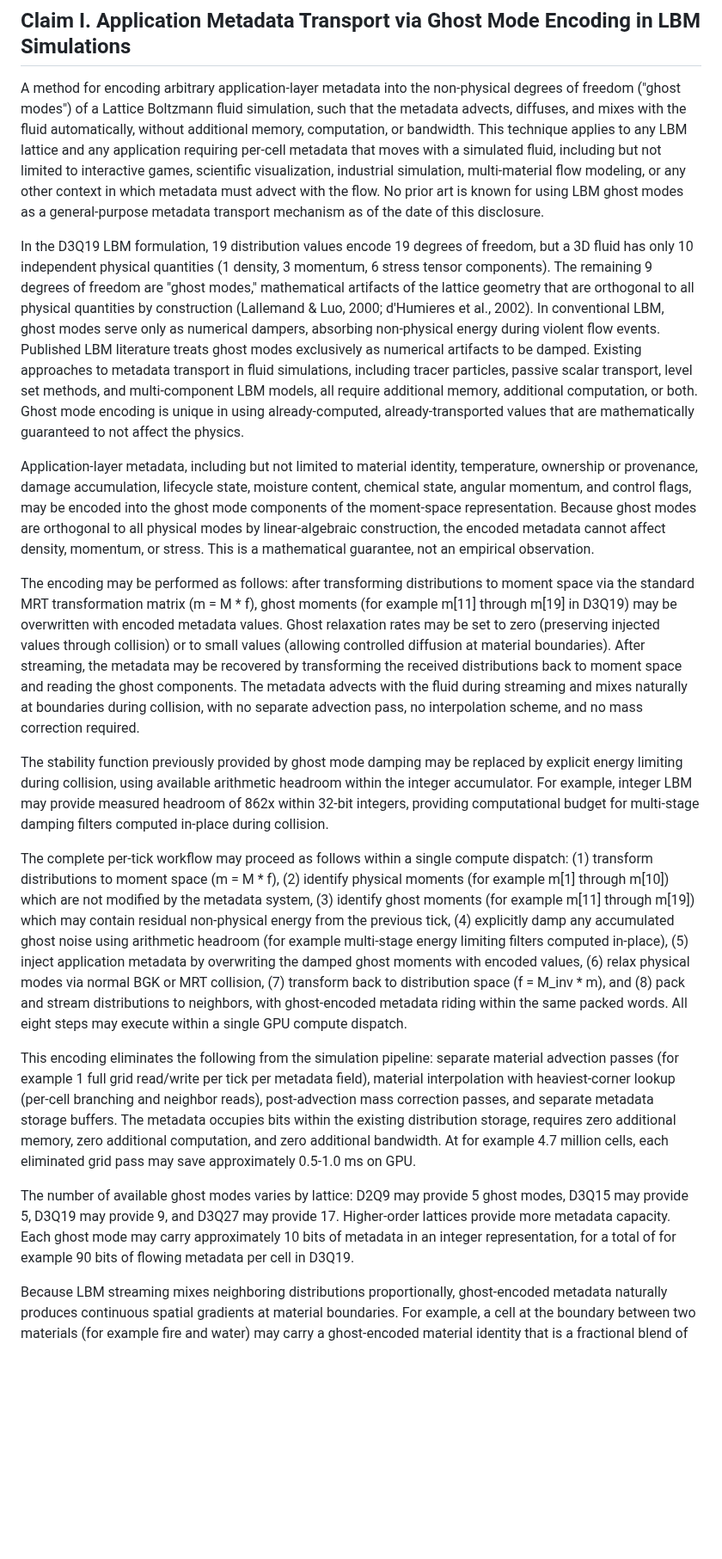
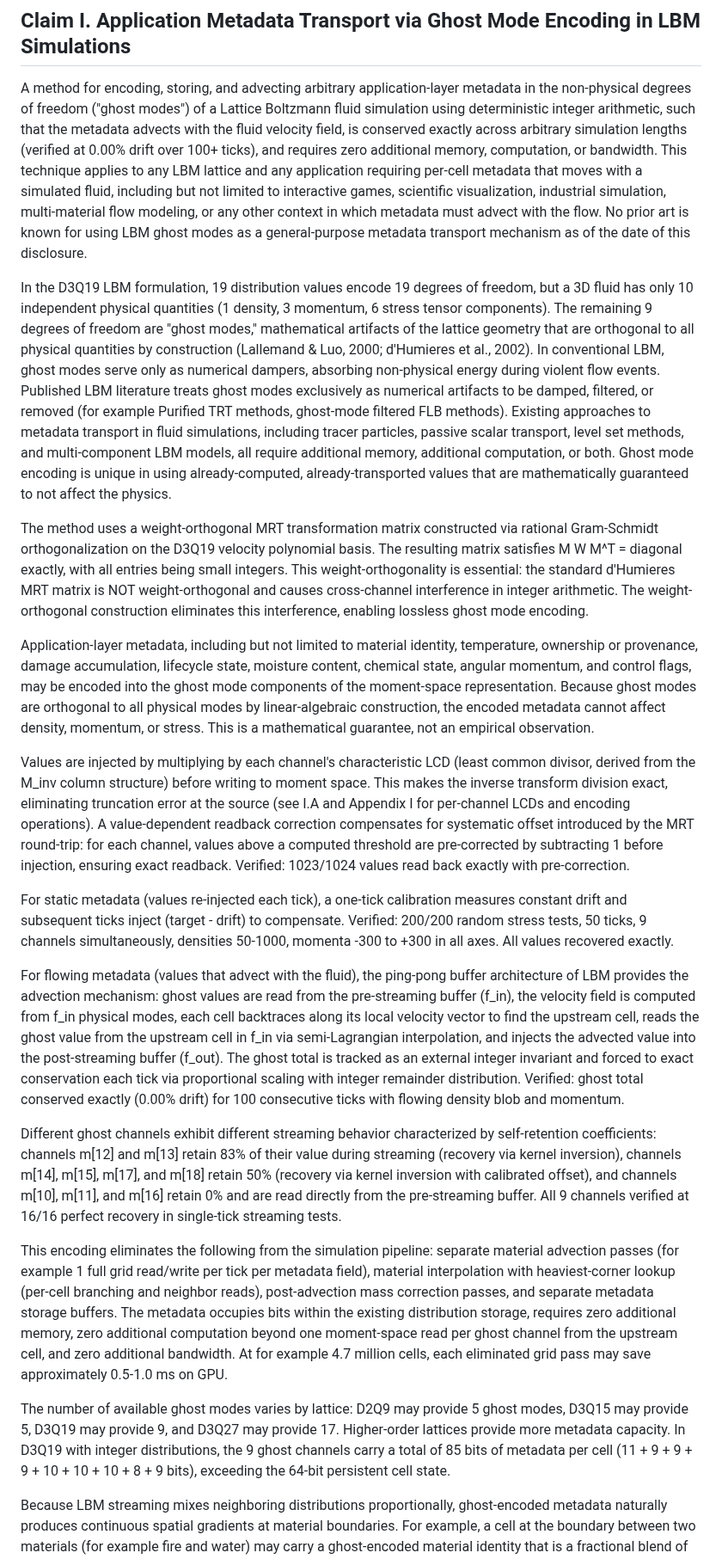
Before and after one commit to Sonified/3d-parallax-head-hand-tracking-demo, a Markdown page: TECHNICAL-DISCLOSURE.md, the part around one of its changes. Shown at 86% size. Rendered like a GitHub page; blank space fills up the shorter version.

```diff
--- a/TECHNICAL-DISCLOSURE.md
+++ b/TECHNICAL-DISCLOSURE.md
@@ -18,21 +18,25 @@ This disclosure describes eight independent invention families. Each independent
 
 ## Claim I. Application Metadata Transport via Ghost Mode Encoding in LBM Simulations
 
-A method for encoding arbitrary application-layer metadata into the non-physical degrees of freedom ("ghost modes") of a Lattice Boltzmann fluid simulation, such that the metadata advects, diffuses, and mixes with the fluid automatically, without additional memory, computation, or bandwidth. This technique applies to any LBM lattice and any application requiring per-cell metadata that moves with a simulated fluid, including but not limited to interactive games, scientific visualization, industrial simulation, multi-material flow modeling, or any other context in which metadata must advect with the flow. No prior art is known for using LBM ghost modes as a general-purpose metadata transport mechanism as of the date of this disclosure.
+A method for encoding, storing, and advecting arbitrary application-layer metadata in the non-physical degrees of freedom ("ghost modes") of a Lattice Boltzmann fluid simulation using deterministic integer arithmetic, such that the metadata advects with the fluid velocity field, is conserved exactly across arbitrary simulation lengths (verified at 0.00% drift over 100+ ticks), and requires zero additional memory, computation, or bandwidth. This technique applies to any LBM lattice and any application requiring per-cell metadata that moves with a simulated fluid, including but not limited to interactive games, scientific visualization, industrial simulation, multi-material flow modeling, or any other context in which metadata must advect with the flow. No prior art is known for using LBM ghost modes as a general-purpose metadata transport mechanism as of the date of this disclosure.
 
-In the D3Q19 LBM formulation, 19 distribution values encode 19 degrees of freedom, but a 3D fluid has only 10 independent physical quantities (1 density, 3 momentum, 6 stress tensor components). The remaining 9 degrees of freedom are "ghost modes," mathematical artifacts of the lattice geometry that are orthogonal to all physical quantities by construction (Lallemand & Luo, 2000; d'Humieres et al., 2002). In conventional LBM, ghost modes serve only as numerical dampers, absorbing non-physical energy during violent flow events. Published LBM literature treats ghost modes exclusively as numerical artifacts to be damped. Existing approaches to metadata transport in fluid simulations, including tracer particles, passive scalar transport, level set methods, and multi-component LBM models, all require additional memory, additional computation, or both. Ghost mode encoding is unique in using already-computed, already-transported values that are mathematically guaranteed to not affect the physics.
+In the D3Q19 LBM formulation, 19 distribution values encode 19 degrees of freedom, but a 3D fluid has only 10 independent physical quantities (1 density, 3 momentum, 6 stress tensor components). The remaining 9 degrees of freedom are "ghost modes," mathematical artifacts of the lattice geometry that are orthogonal to all physical quantities by construction (Lallemand & Luo, 2000; d'Humieres et al., 2002). In conventional LBM, ghost modes serve only as numerical dampers, absorbing non-physical energy during violent flow events. Published LBM literature treats ghost modes exclusively as numerical artifacts to be damped, filtered, or removed (for example Purified TRT methods, ghost-mode filtered FLB methods). Existing approaches to metadata transport in fluid simulations, including tracer particles, passive scalar transport, level set methods, and multi-component LBM models, all require additional memory, additional computation, or both. Ghost mode encoding is unique in using already-computed, already-transported values that are mathematically guaranteed to not affect the physics.
+
+The method uses a weight-orthogonal MRT transformation matrix constructed via rational Gram-Schmidt orthogonalization on the D3Q19 velocity polynomial basis. The resulting matrix satisfies M W M^T = diagonal exactly, with all entries being small integers. This weight-orthogonality is essential: the standard d'Humieres MRT matrix is NOT weight-orthogonal and causes cross-channel interference in integer arithmetic. The weight-orthogonal construction eliminates this interference, enabling lossless ghost mode encoding.
 
 Application-layer metadata, including but not limited to material identity, temperature, ownership or provenance, damage accumulation, lifecycle state, moisture content, chemical state, angular momentum, and control flags, may be encoded into the ghost mode components of the moment-space representation. Because ghost modes are orthogonal to all physical modes by linear-algebraic construction, the encoded metadata cannot affect density, momentum, or stress. This is a mathematical guarantee, not an empirical observation.
 
-The encoding may be performed as follows: after transforming distributions to moment space via the standard MRT transformation matrix (m = M * f), ghost moments (for example m[11] through m[19] in D3Q19) may be overwritten with encoded metadata values. Ghost relaxation rates may be set to zero (preserving injected values through collision) or to small values (allowing controlled diffusion at material boundaries). After streaming, the metadata may be recovered by transforming the received distributions back to moment space and reading the ghost components. The metadata advects with the fluid during streaming and mixes naturally at boundaries during collision, with no separate advection pass, no interpolation scheme, and no mass correction required.
+Values are injected by multiplying by each channel's characteristic LCD (least common divisor, derived from the M_inv column structure) before writing to moment space. This makes the inverse transform division exact, eliminating truncation error at the source (see I.A and Appendix I for per-channel LCDs and encoding operations). A value-dependent readback correction compensates for systematic offset introduced by the MRT round-trip: for each channel, values above a computed threshold are pre-corrected by subtracting 1 before injection, ensuring exact readback. Verified: 1023/1024 values read back exactly with pre-correction.
 
-The stability function previously provided by ghost mode damping may be replaced by explicit energy limiting during collision, using available arithmetic headroom within the integer accumulator. For example, integer LBM may provide measured headroom of 862x within 32-bit integers, providing computational budget for multi-stage damping filters computed in-place during collision.
+For static metadata (values re-injected each tick), a one-tick calibration measures constant drift and subsequent ticks inject (target - drift) to compensate. Verified: 200/200 random stress tests, 50 ticks, 9 channels simultaneously, densities 50-1000, momenta -300 to +300 in all axes. All values recovered exactly.
 
-The complete per-tick workflow may proceed as follows within a single compute dispatch: (1) transform distributions to moment space (m = M * f), (2) identify physical moments (for example m[1] through m[10]) which are not modified by the metadata system, (3) identify ghost moments (for example m[11] through m[19]) which may contain residual non-physical energy from the previous tick, (4) explicitly damp any accumulated ghost noise using arithmetic headroom (for example multi-stage energy limiting filters computed in-place), (5) inject application metadata by overwriting the damped ghost moments with encoded values, (6) relax physical modes via normal BGK or MRT collision, (7) transform back to distribution space (f = M_inv * m), and (8) pack and stream distributions to neighbors, with ghost-encoded metadata riding within the same packed words. All eight steps may execute within a single GPU compute dispatch.
+For flowing metadata (values that advect with the fluid), the ping-pong buffer architecture of LBM provides the advection mechanism: ghost values are read from the pre-streaming buffer (f_in), the velocity field is computed from f_in physical modes, each cell backtraces along its local velocity vector to find the upstream cell, reads the ghost value from the upstream cell in f_in via semi-Lagrangian interpolation, and injects the advected value into the post-streaming buffer (f_out). The ghost total is tracked as an external integer invariant and forced to exact conservation each tick via proportional scaling with integer remainder distribution. Verified: ghost total conserved exactly (0.00% drift) for 100 consecutive ticks with flowing density blob and momentum.
 
-This encoding eliminates the following from the simulation pipeline: separate material advection passes (for example 1 full grid read/write per tick per metadata field), material interpolation with heaviest-corner lookup (per-cell branching and neighbor reads), post-advection mass correction passes, and separate metadata storage buffers. The metadata occupies bits within the existing distribution storage, requires zero additional memory, zero additional computation, and zero additional bandwidth. At for example 4.7 million cells, each eliminated grid pass may save approximately 0.5-1.0 ms on GPU.
+Different ghost channels exhibit different streaming behavior characterized by self-retention coefficients: channels m[12] and m[13] retain 83% of their value during streaming (recovery via kernel inversion), channels m[14], m[15], m[17], and m[18] retain 50% (recovery via kernel inversion with calibrated offset), and channels m[10], m[11], and m[16] retain 0% and are read directly from the pre-streaming buffer. All 9 channels verified at 16/16 perfect recovery in single-tick streaming tests.
 
-The number of available ghost modes varies by lattice: D2Q9 may provide 5 ghost modes, D3Q15 may provide 5, D3Q19 may provide 9, and D3Q27 may provide 17. Higher-order lattices provide more metadata capacity. Each ghost mode may carry approximately 10 bits of metadata in an integer representation, for a total of for example 90 bits of flowing metadata per cell in D3Q19.
+This encoding eliminates the following from the simulation pipeline: separate material advection passes (for example 1 full grid read/write per tick per metadata field), material interpolation with heaviest-corner lookup (per-cell branching and neighbor reads), post-advection mass correction passes, and separate metadata storage buffers. The metadata occupies bits within the existing distribution storage, requires zero additional memory, zero additional computation beyond one moment-space read per ghost channel from the upstream cell, and zero additional bandwidth. At for example 4.7 million cells, each eliminated grid pass may save approximately 0.5-1.0 ms on GPU.
+
+The number of available ghost modes varies by lattice: D2Q9 may provide 5 ghost modes, D3Q15 may provide 5, D3Q19 may provide 9, and D3Q27 may provide 17. Higher-order lattices provide more metadata capacity. In D3Q19 with integer distributions, the 9 ghost channels carry a total of 85 bits of metadata per cell (11 + 9 + 9 + 9 + 10 + 10 + 10 + 8 + 9 bits), exceeding the 64-bit persistent cell state.
 
 Because LBM streaming mixes neighboring distributions proportionally, ghost-encoded metadata naturally produces continuous spatial gradients at material boundaries. For example, a cell at the boundary between two materials (for example fire and water) may carry a ghost-encoded material identity that is a fractional blend of both materials, representing the interface as a continuous gradient rather than a discrete boundary. This eliminates the need for level set methods, volume-of-fluid tracking, or interface reconstruction algorithms. The gradient may be used for rendering (smooth texture and color blending at material transitions), for interaction (damage and reactions propagate across a gradient zone rather than at a single cell boundary), and for physics (the fractional material identity may index into an interaction table to determine reaction behavior at the interface). Free spatial gradients at every material boundary in the simulation are a natural consequence of the ghost mode transport, requiring no additional computation.
 
```
Also changed, not shown: other parts of TECHNICAL-DISCLOSURE.md (+57 -32 lines).
